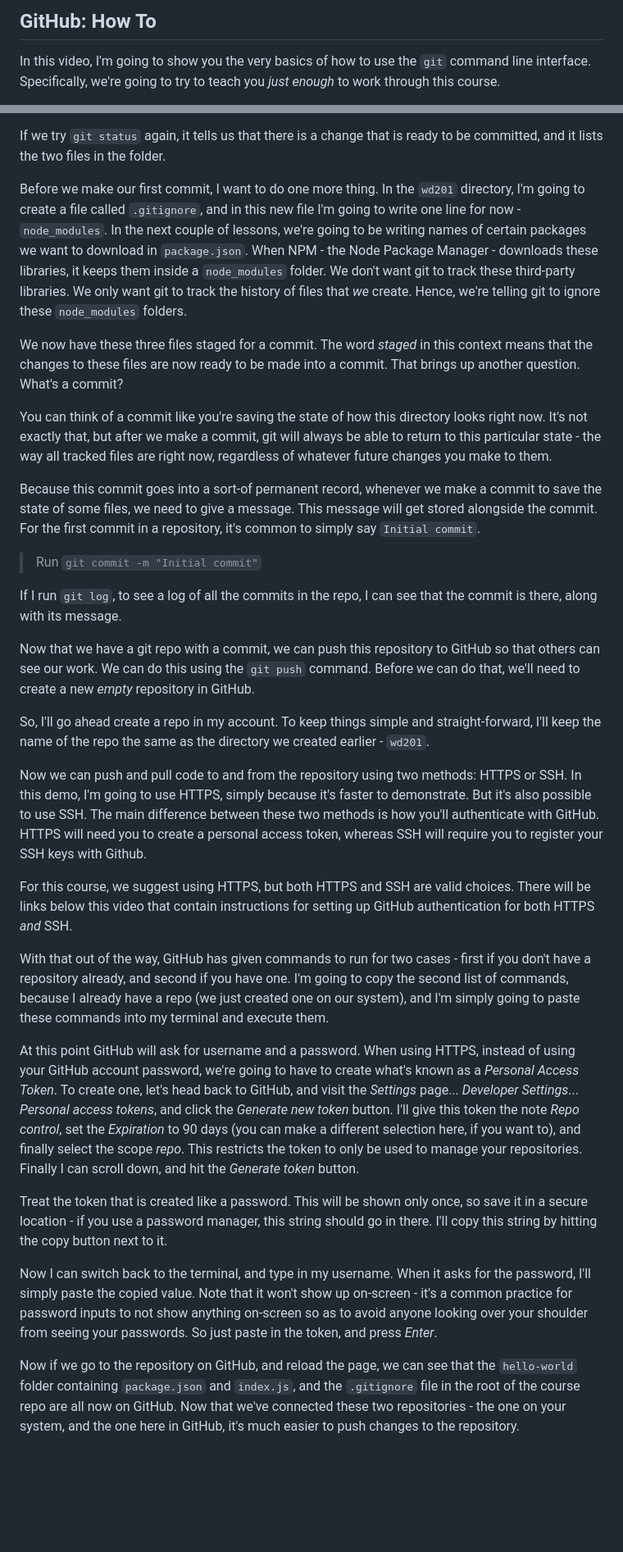
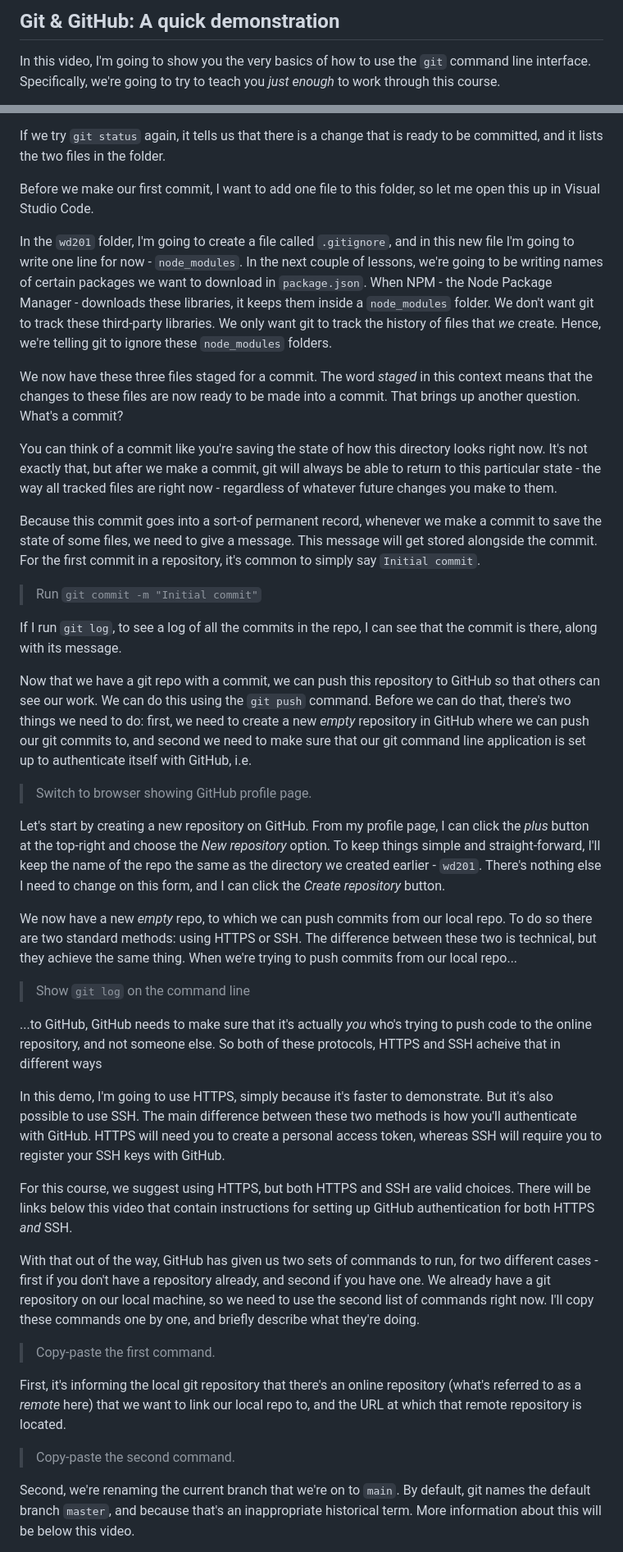
Before and after one commit to pupilfirst/wd201-scripts, a Markdown page: introduction-to-nodejs/github-how-to/README.md, 2 parts joined by grey strips. Shown at 82% size. GitHub-like rendering; blank space fills up the shorter version.

Commit message:
Rewrite lots

```diff
--- a/introduction-to-nodejs/github-how-to/README.md
+++ b/introduction-to-nodejs/github-how-to/README.md
@@ -1,4 +1,4 @@
-## GitHub: How To
+## Git & GitHub: A quick demonstration
 
 In this video, I'm going to show you the very basics of how to use the `git` command line interface. Specifically, we're going to try to teach you _just enough_ to work through this course.
 
@@ -22,11 +22,13 @@ git is also telling us that there's now one untracked file, which is actually th
 
 If we try `git status` again, it tells us that there is a change that is ready to be committed, and it lists the two files in the folder.
 
-Before we make our first commit, I want to do one more thing. In the `wd201` directory, I'm going to create a file called `.gitignore`, and in this new file I'm going to write one line for now - `node_modules`. In the next couple of lessons, we're going to be writing names of certain packages we want to download in `package.json`. When NPM - the Node Package Manager - downloads these libraries, it keeps them inside a `node_modules` folder. We don't want git to track these third-party libraries. We only want git to track the history of files that _we_ create. Hence, we're telling git to ignore these `node_modules` folders.
+Before we make our first commit, I want to add one file to this folder, so let me open this up in Visual Studio Code.
+
+In the `wd201` folder, I'm going to create a file called `.gitignore`, and in this new file I'm going to write one line for now - `node_modules`. In the next couple of lessons, we're going to be writing names of certain packages we want to download in `package.json`. When NPM - the Node Package Manager - downloads these libraries, it keeps them inside a `node_modules` folder. We don't want git to track these third-party libraries. We only want git to track the history of files that _we_ create. Hence, we're telling git to ignore these `node_modules` folders.
 
 We now have these three files staged for a commit. The word _staged_ in this context means that the changes to these files are now ready to be made into a commit. That brings up another question. What's a commit?
 
-You can think of a commit like you're saving the state of how this directory looks right now. It's not exactly that, but after we make a commit, git will always be able to return to this particular state - the way all tracked files are right now, regardless of whatever future changes you make to them.
+You can think of a commit like you're saving the state of how this directory looks right now. It's not exactly that, but after we make a commit, git will always be able to return to this particular state - the way all tracked files are right now - regardless of whatever future changes you make to them.
 
 Because this commit goes into a sort-of permanent record, whenever we make a commit to save the state of some files, we need to give a message. This message will get stored alongside the commit. For the first commit in a repository, it's common to simply say `Initial commit`.
 
@@ -34,21 +36,29 @@ Because this commit goes into a sort-of permanent record, whenever we make a com
 
 If I run `git log`, to see a log of all the commits in the repo, I can see that the commit is there, along with its message.
 
-Now that we have a git repo with a commit, we can push this repository to GitHub so that others can see our work. We can do this using the `git push` command. Before we can do that, we'll need to create a new _empty_ repository in GitHub.
+Now that we have a git repo with a commit, we can push this repository to GitHub so that others can see our work. We can do this using the `git push` command. Before we can do that, there's two things we need to do: first, we need to create a new _empty_ repository in GitHub where we can push our git commits to, and second we need to make sure that our git command line application is set up to authenticate itself with GitHub, i.e.
 
-So, I'll go ahead create a repo in my account. To keep things simple and straight-forward, I'll keep the name of the repo the same as the directory we created earlier - `wd201`.
+> Switch to browser showing GitHub profile page.
 
-Now we can push and pull code to and from the repository using two methods: HTTPS or SSH. In this demo, I'm going to use HTTPS, simply because it's faster to demonstrate. But it's also possible to use SSH. The main difference between these two methods is how you'll authenticate with GitHub. HTTPS will need you to create a personal access token, whereas SSH will require you to register your SSH keys with Github.
+Let's start by creating a new repository on GitHub. From my profile page, I can click the _plus_ button at the top-right and choose the _New repository_ option. To keep things simple and straight-forward, I'll keep the name of the repo the same as the directory we created earlier - `wd201`. There's nothing else I need to change on this form, and I can click the _Create repository_ button.
+
+We now have a new _empty_ repo, to which we can push commits from our local repo. To do so there are two standard methods: using HTTPS or SSH. The difference between these two is technical, but they achieve the same thing. When we're trying to push commits from our local repo...
+
+> Show `git log` on the command line
+
+...to GitHub, GitHub needs to make sure that it's actually _you_ who's trying to push code to the online repository, and not someone else. So both of these protocols, HTTPS and SSH acheive that in different ways
+
+In this demo, I'm going to use HTTPS, simply because it's faster to demonstrate. But it's also possible to use SSH. The main difference between these two methods is how you'll authenticate with GitHub. HTTPS will need you to create a personal access token, whereas SSH will require you to register your SSH keys with GitHub.
 
 For this course, we suggest using HTTPS, but both HTTPS and SSH are valid choices. There will be links below this video that contain instructions for setting up GitHub authentication for both HTTPS _and_ SSH.
 
-With that out of the way, GitHub has given commands to run for two cases - first if you don't have a repository already, and second if you have one. I'm going to copy the second list of commands, because I already have a repo (we just created one on our system), and I'm simply going to paste these commands into my terminal and execute them.
+With that out of the way, GitHub has given us two sets of commands to run, for two different cases - first if you don't have a repository already, and second if you have one. We already have a git repository on our local machine, so we need to use the second list of commands right now. I'll copy these commands one by one, and briefly describe what they're doing.
 
-At this point GitHub will ask for username and a password. When using HTTPS, instead of using your GitHub account password, we're going to have to create what's known as a _Personal Access Token_. To create one, let's head back to GitHub, and visit the _Settings_ page... _Developer Settings_... _Personal access tokens_, and click the _Generate new token_ button. I'll give this token the note _Repo control_, set the _Expiration_ to 90 days (you can make a different selection here, if you want to), and finally select the scope _repo_. This restricts the token to only be used to manage your repositories. Finally I can scroll down, and hit the _Generate token_ button.
+> Copy-paste the first command.
 
-Treat the token that is created like a password. This will be shown only once, so save it in a secure location - if you use a password manager, this string should go in there. I'll copy this string by hitting the copy button next to it.
+First, it's informing the local git repository that there's an online repository (what's referred to as a _remote_ here) that we want to link our local repo to, and the URL at which that remote repository is located.
 
-Now I can switch back to the terminal, and type in my username. When it asks for the password, I'll simply paste the copied value. Note that it won't show up on-screen - it's a common practice for password inputs to not show anything on-screen so as to avoid anyone looking over your shoulder from seeing your passwords. So just paste in the token, and press _Enter_.
+> Copy-paste the second command.
 
-Now if we go to the repository on GitHub, and reload the page, we can see that the `hello-world` folder containing `package.json` and `index.js`, and the `.gitignore` file in the root of the course repo are all now on GitHub. Now that we've connected these two repositories - the one on your system, and the one here in GitHub, it's much easier to push changes to the repository.
+Second, we're renaming the current branch that we're on to `main`. By default, git names the default branch `master`, and because that's an inappropriate historical term. More information about this will be below this video.
 
```
Also changed, not shown: other parts of introduction-to-nodejs/github-how-to/README.md (+27 -3 lines).
